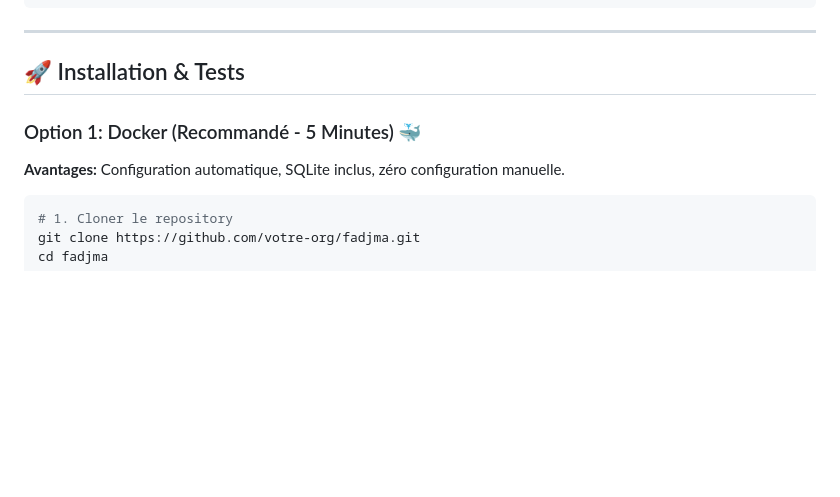
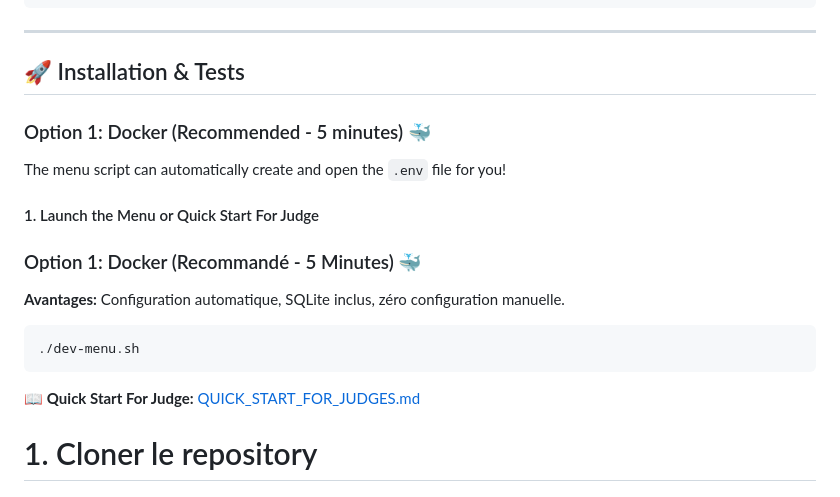
Before and after one commit to ibrahimatine/fadjma, a Markdown page: README.md, the part around one of its changes. Drawn GitHub-style; blank space fills up the shorter version.

````diff
--- a/README.md
+++ b/README.md
@@ -412,11 +413,21 @@ Médecin                Backend              Hedera Network          Pharmacie
 
 ## 🚀 Installation & Tests
 
+### Option 1: Docker (Recommended - 5 minutes) 🐳
+
+The menu script can automatically create and open the `.env` file for you!
+
+#### 1. Launch the Menu or Quick Start For Judge
+
 ### Option 1: Docker (Recommandé - 5 Minutes) 🐳
 
 **Avantages:** Configuration automatique, SQLite inclus, zéro configuration manuelle.
 
 ```bash
+./dev-menu.sh
+```
+
+📖 **Quick Start For Judge:** [QUICK_START_FOR_JUDGES.md](QUICK_START_FOR_JUDGES.md)
 # 1. Cloner le repository
 git clone https://github.com/votre-org/fadjma.git
 cd fadjma
````
Also changed, not shown: other parts of README.md (+97 -0 lines), QUICK_START_FOR_JUDGES.md (+5 -9 lines).
